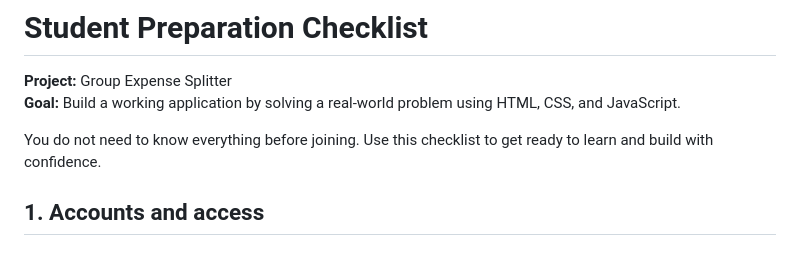
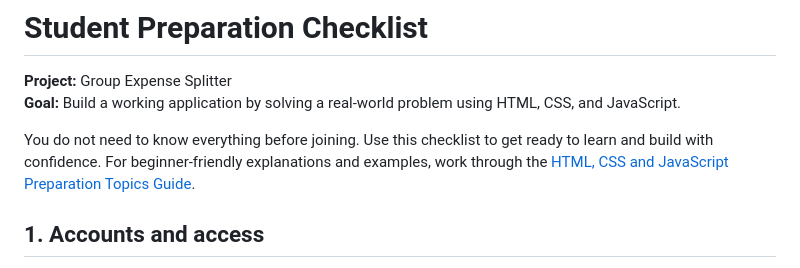
Before and after one commit to frontend-bootcamp-oct-2026/expense-splitter-starter, a Markdown page: PREPARATION-CHECKLIST.md, the part around the change. Drawn GitHub-style.

Commit message:
docs: link preparation guide from student checklist

```diff
--- a/PREPARATION-CHECKLIST.md
+++ b/PREPARATION-CHECKLIST.md
@@ -3,7 +3,7 @@
 **Project:** Group Expense Splitter
 **Goal:** Build a working application by solving a real-world problem using HTML, CSS, and JavaScript.
 
-You do not need to know everything before joining. Use this checklist to get ready to learn and build with confidence.
+You do not need to know everything before joining. Use this checklist to get ready to learn and build with confidence. For beginner-friendly explanations and examples, work through the [HTML, CSS and JavaScript Preparation Topics Guide](PREPARATION-TOPICS-GUIDE.md).
 
 ## 1. Accounts and access
 
```
